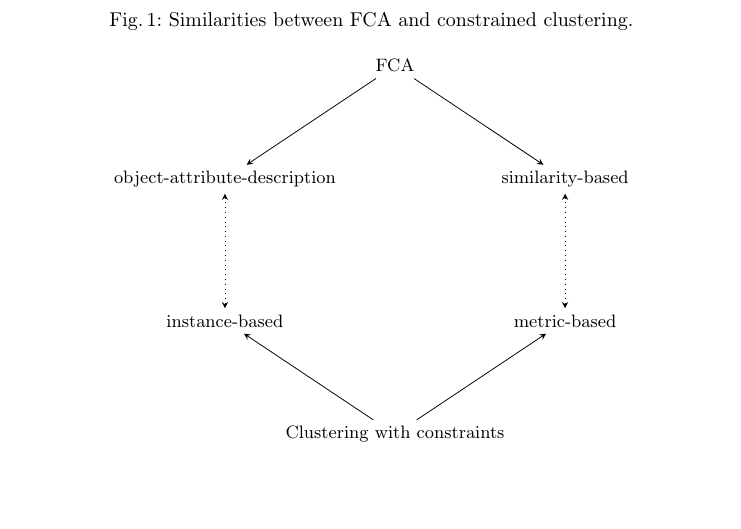
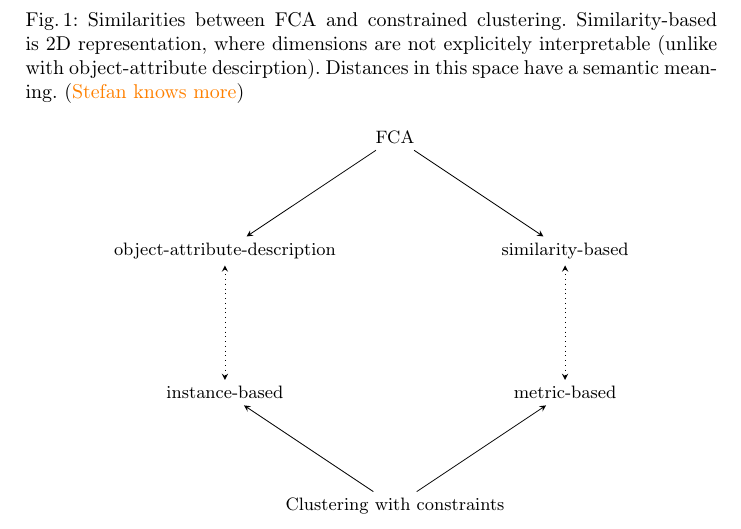
Before and after one commit to KlaraGtknst/fca-constrained-clustering, a LaTeX paper (main.tex, which reads chapters/extras/fca_clusters.tex): part of page 3 of 5 before the commit and part of page 3 of 6 after it, cut so that both start at the same text, the shorter picture padded with empty space. Compiled offline with pdfLaTeX.

Commit message:
feat: Add description

```diff
--- a/chapters/extras/fca_clusters.tex
+++ b/chapters/extras/fca_clusters.tex
@@ -1,7 +1,8 @@
 \newcommand{\fcaclusterconnection}{%
 \begin{figure}[h]
 \centering
-\caption{Similarities between FCA and constrained clustering.}
+\caption{Similarities between FCA and constrained clustering.
+Similarity-based is 2D representation, where dimensions are not explicitely interpretable (unlike with object-attribute descirption). Distances in this space have a semantic meaning. (\textcolor{orange}{Stefan knows more})}
 \label{fig:fcaclusterconnection}
 \begin{tikzpicture}[>=stealth]
 
```
